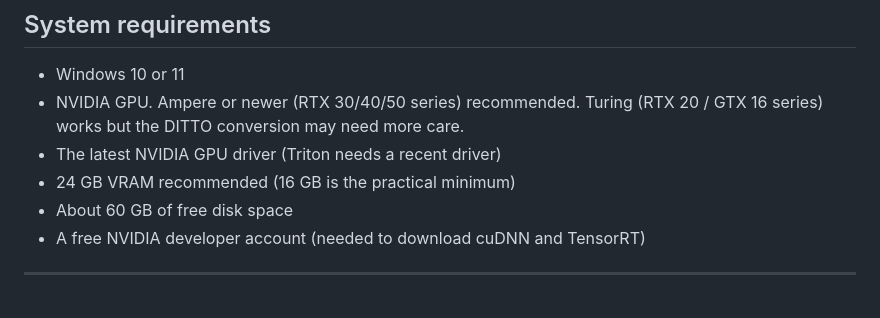
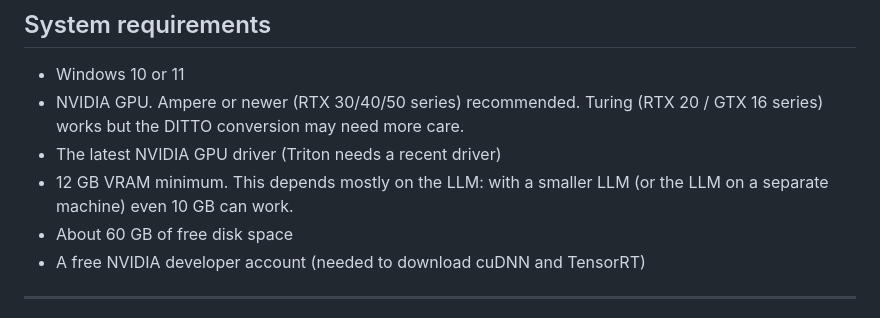
Before and after one commit to MartinForsterNL/Yvette, a Markdown page: install-readme.md, the part around the change. Rendered like a GitHub page.

```diff
--- a/install-readme.md
+++ b/install-readme.md
@@ -22,7 +22,8 @@ can't clash. This guide covers how to install everything.
 - Windows 10 or 11
 - NVIDIA GPU. Ampere or newer (RTX 30/40/50 series) recommended. Turing (RTX 20 / GTX 16 series) works but the DITTO conversion may need more care.
 - The latest NVIDIA GPU driver (Triton needs a recent driver)
-- 24 GB VRAM recommended (16 GB is the practical minimum)
+- 12 GB VRAM minimum. This depends mostly on the LLM: with a smaller LLM (or
+  the LLM on a separate machine) even 10 GB can work.
 - About 60 GB of free disk space
 - A free NVIDIA developer account (needed to download cuDNN and TensorRT)
 
```
Also changed, not shown: README.md (+8 -4 lines).
